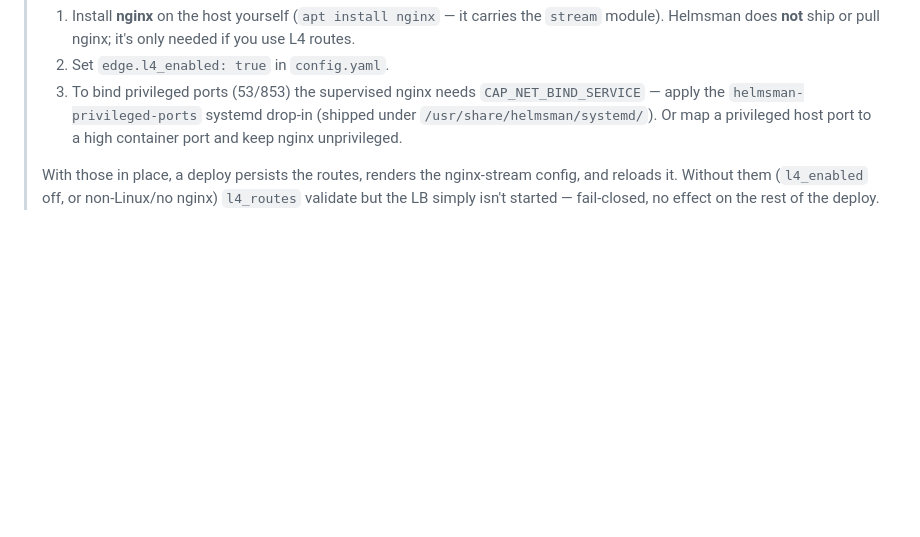
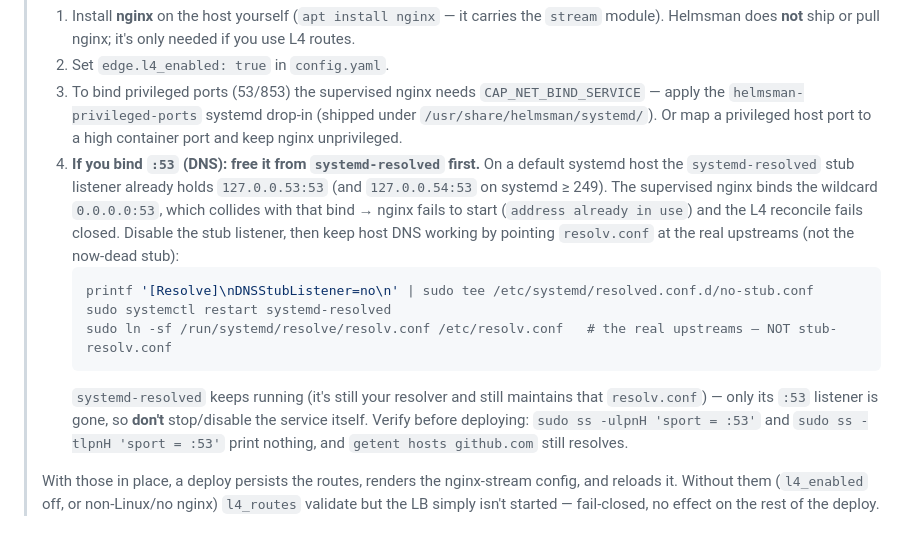
Before and after one commit to daboss2003/Helmsman, a Markdown page: docs/definition-file.md, the part around the change. Drawn GitHub-style; blank space fills up the shorter version.

Commit message:
docs(l4): freeing :53 from systemd-resolved before a DNS l4_route
A DNS resolver's L4 route binds the host's :53, but a default systemd host runs
systemd-resolved whose stub listener already holds 127.0.0.53:53 (and .54 on
systemd >= 249). The supervised nginx binds 0.0.0.0:53 and collides → it fails to
start and the reconcile fails closed. Document the problem + the fix (disable the
stub listener, repoint resolv.conf at the real upstreams — not stub-resolv.conf —
keep resolved running) as l4_routes prerequisite #4, with verification commands.

Co-Authored-By: Claude Opus 4.8 <noreply@anthropic.com>

````diff
--- a/docs/definition-file.md
+++ b/docs/definition-file.md
@@ -386,6 +386,13 @@ spec:
 > 1. Install **nginx** on the host yourself (`apt install nginx` — it carries the `stream` module). Helmsman does **not** ship or pull nginx; it's only needed if you use L4 routes.
 > 2. Set `edge.l4_enabled: true` in `config.yaml`.
 > 3. To bind privileged ports (53/853) the supervised nginx needs `CAP_NET_BIND_SERVICE` — apply the `helmsman-privileged-ports` systemd drop-in (shipped under `/usr/share/helmsman/systemd/`). Or map a privileged host port to a high container port and keep nginx unprivileged.
+> 4. **If you bind `:53` (DNS): free it from `systemd-resolved` first.** On a default systemd host the `systemd-resolved` stub listener already holds `127.0.0.53:53` (and `127.0.0.54:53` on systemd ≥ 249). The supervised nginx binds the wildcard `0.0.0.0:53`, which collides with that bind → nginx fails to start (`address already in use`) and the L4 reconcile fails closed. Disable the stub listener, then keep host DNS working by pointing `resolv.conf` at the real upstreams (not the now-dead stub):
+>    ```bash
+>    printf '[Resolve]\nDNSStubListener=no\n' | sudo tee /etc/systemd/resolved.conf.d/no-stub.conf
+>    sudo systemctl restart systemd-resolved
+>    sudo ln -sf /run/systemd/resolve/resolv.conf /etc/resolv.conf   # the real upstreams — NOT stub-resolv.conf
+>    ```
+>    `systemd-resolved` keeps running (it's still your resolver and still maintains that `resolv.conf`) — only its `:53` listener is gone, so **don't** stop/disable the service itself. Verify before deploying: `sudo ss -ulpnH 'sport = :53'` and `sudo ss -tlpnH 'sport = :53'` print nothing, and `getent hosts github.com` still resolves.
 >
 > With those in place, a deploy persists the routes, renders the nginx-stream config, and reloads it. Without them (`l4_enabled` off, or non-Linux/no nginx) `l4_routes` validate but the LB simply isn't started — fail-closed, no effect on the rest of the deploy.
 
````
